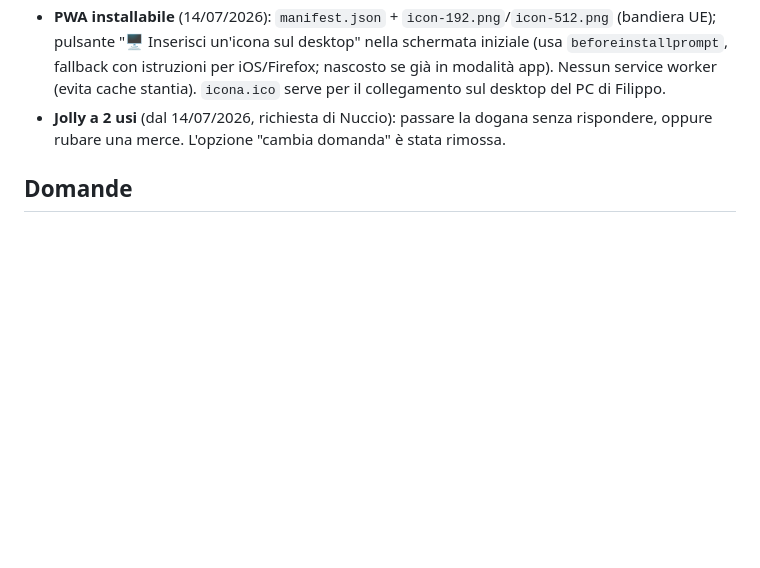
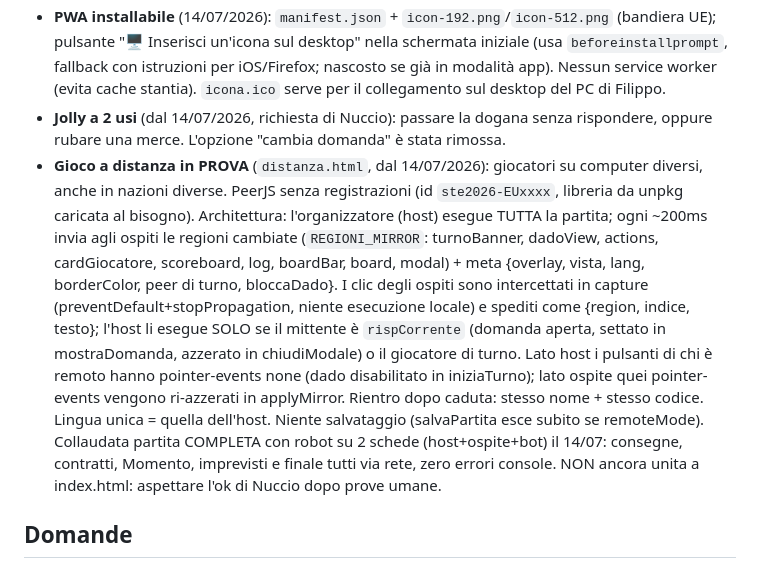
Before and after one commit to pxh2407/siamotuttieuropei, a Markdown page: CLAUDE.md, the part around the change. GitHub-like rendering; blank space fills up the shorter version.

Commit message:
CLAUDE.md: documentata la modalita' a distanza in prova

```diff
--- a/CLAUDE.md
+++ b/CLAUDE.md
@@ -12,6 +12,7 @@ Gioco in un unico file HTML (`index.html`), 1–6 giocatori, bilingue IT/EN: tra
 - **Tabellone equo, 75 caselle** (griglia 6×13): 15 nazioni, ognuna con 4 città + 1 dogana d'ingresso, in blocchi geografici da Italia a Portogallo, poi nave di ritorno.
 - **PWA installabile** (14/07/2026): `manifest.json` + `icon-192.png`/`icon-512.png` (bandiera UE); pulsante "🖥 Inserisci un'icona sul desktop" nella schermata iniziale (usa `beforeinstallprompt`, fallback con istruzioni per iOS/Firefox; nascosto se già in modalità app). Nessun service worker (evita cache stantia). `icona.ico` serve per il collegamento sul desktop del PC di Filippo.
 - **Jolly a 2 usi** (dal 14/07/2026, richiesta di Nuccio): passare la dogana senza rispondere, oppure rubare una merce. L'opzione "cambia domanda" è stata rimossa.
+- **Gioco a distanza in PROVA** (`distanza.html`, dal 14/07/2026): giocatori su computer diversi, anche in nazioni diverse. PeerJS senza registrazioni (id `ste2026-EUxxxx`, libreria da unpkg caricata al bisogno). Architettura: l'organizzatore (host) esegue TUTTA la partita; ogni ~200ms invia agli ospiti le regioni cambiate (`REGIONI_MIRROR`: turnoBanner, dadoView, actions, cardGiocatore, scoreboard, log, boardBar, board, modal) + meta {overlay, vista, lang, borderColor, peer di turno, bloccaDado}. I clic degli ospiti sono intercettati in capture (preventDefault+stopPropagation, niente esecuzione locale) e spediti come {region, indice, testo}; l'host li esegue SOLO se il mittente è `rispCorrente` (domanda aperta, settato in mostraDomanda, azzerato in chiudiModale) o il giocatore di turno. Lato host i pulsanti di chi è remoto hanno pointer-events none (dado disabilitato in iniziaTurno); lato ospite quei pointer-events vengono ri-azzerati in applyMirror. Rientro dopo caduta: stesso nome + stesso codice. Lingua unica = quella dell'host. Niente salvataggio (salvaPartita esce subito se remoteMode). Collaudata partita COMPLETA con robot su 2 schede (host+ospite+bot) il 14/07: consegne, contratti, Momento, imprevisti e finale tutti via rete, zero errori console. NON ancora unita a index.html: aspettare l'ok di Nuccio dopo prove umane.
 
 ## Domande
 
```
